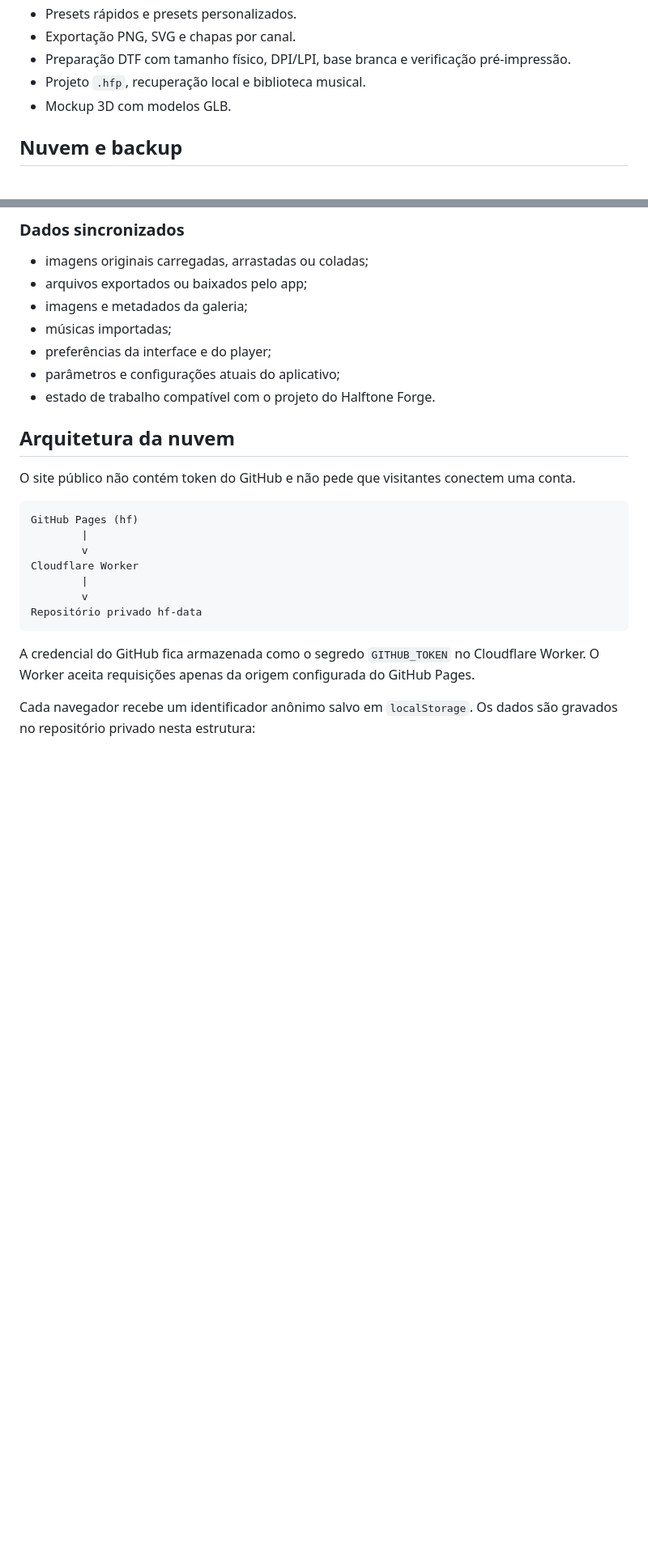
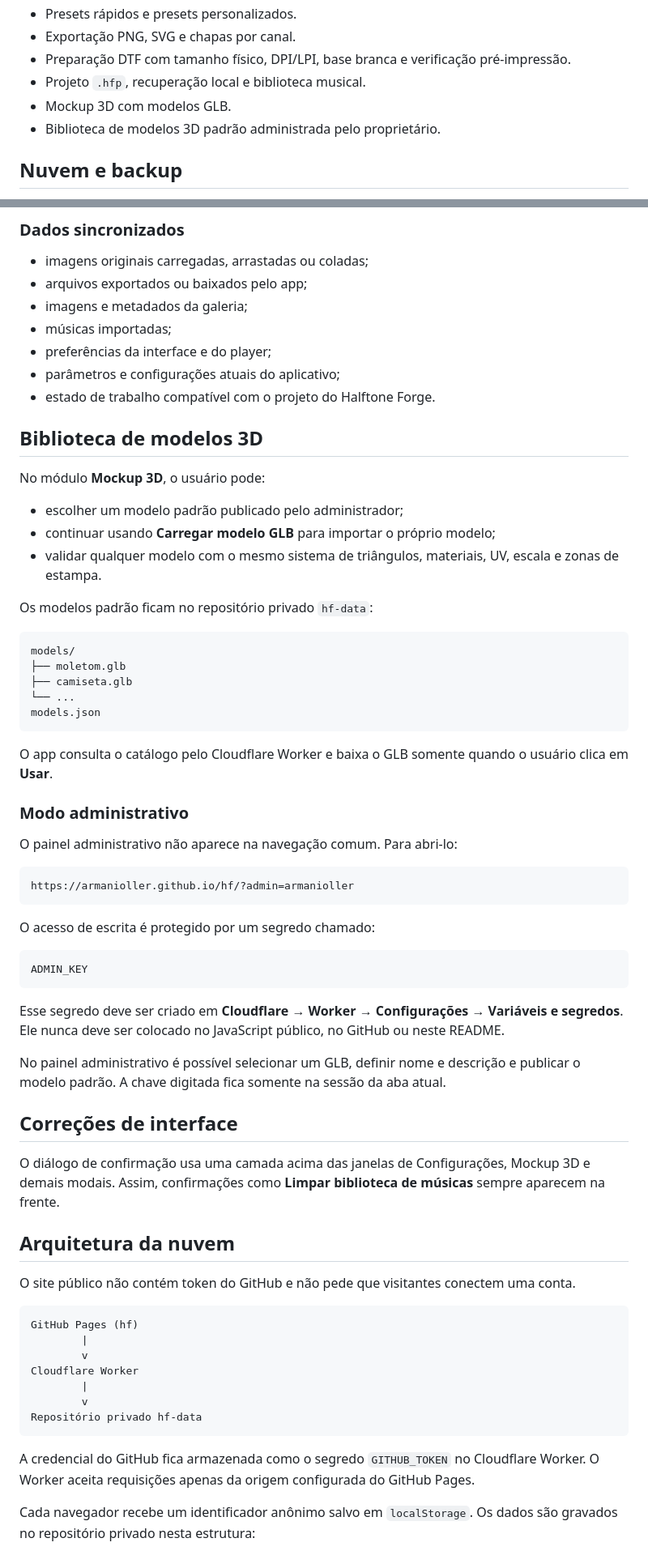
Before and after one commit to armanioller/hf, a Markdown page: README.md, 2 parts joined by grey strips. Shown at 81% size. GitHub-like rendering; blank space fills up the shorter version.

Commit message:
Documenta biblioteca de modelos 3D e correção de modal

````diff
--- a/README.md
+++ b/README.md
@@ -15,6 +15,7 @@ Aplicativo web para criação de halftone, separação de canais, preparação d
 - Preparação DTF com tamanho físico, DPI/LPI, base branca e verificação pré-impressão.
 - Projeto `.hfp`, recuperação local e biblioteca musical.
 - Mockup 3D com modelos GLB.
+- Biblioteca de modelos 3D padrão administrada pelo proprietário.
 
 ## Nuvem e backup
 
@@ -49,6 +50,48 @@ O botão **Restaurar da nuvem** substitui os dados locais pelos dados salvos par
 - preferências da interface e do player;
 - parâmetros e configurações atuais do aplicativo;
 - estado de trabalho compatível com o projeto do Halftone Forge.
+
+## Biblioteca de modelos 3D
+
+No módulo **Mockup 3D**, o usuário pode:
+
+- escolher um modelo padrão publicado pelo administrador;
+- continuar usando **Carregar modelo GLB** para importar o próprio modelo;
+- validar qualquer modelo com o mesmo sistema de triângulos, materiais, UV, escala e zonas de estampa.
+
+Os modelos padrão ficam no repositório privado `hf-data`:
+
+```text
+models/
+├── moletom.glb
+├── camiseta.glb
+└── ...
+models.json
+```
+
+O app consulta o catálogo pelo Cloudflare Worker e baixa o GLB somente quando o usuário clica em **Usar**.
+
+### Modo administrativo
+
+O painel administrativo não aparece na navegação comum. Para abri-lo:
+
+```text
+https://armanioller.github.io/hf/?admin=armanioller
+```
+
+O acesso de escrita é protegido por um segredo chamado:
+
+```text
+ADMIN_KEY
+```
+
+Esse segredo deve ser criado em **Cloudflare → Worker → Configurações → Variáveis e segredos**. Ele nunca deve ser colocado no JavaScript público, no GitHub ou neste README.
+
+No painel administrativo é possível selecionar um GLB, definir nome e descrição e publicar o modelo padrão. A chave digitada fica somente na sessão da aba atual.
+
+## Correções de interface
+
+O diálogo de confirmação usa uma camada acima das janelas de Configurações, Mockup 3D e demais modais. Assim, confirmações como **Limpar biblioteca de músicas** sempre aparecem na frente.
 
 ## Arquitetura da nuvem
 
````
Also changed, not shown: other parts of README.md (+8 -5 lines).
